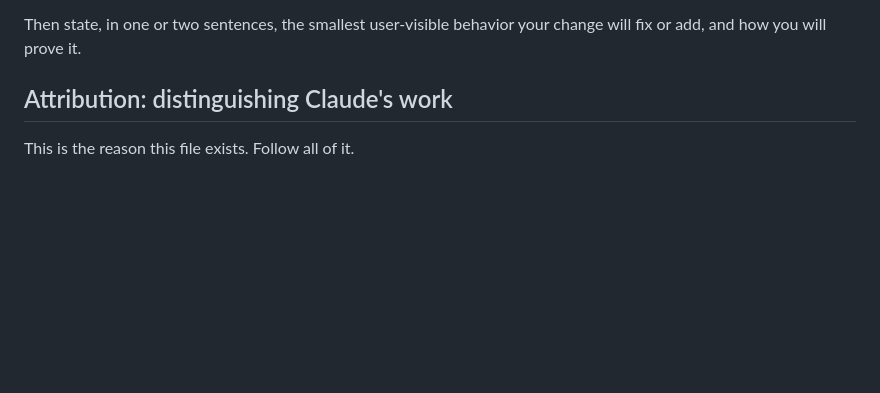
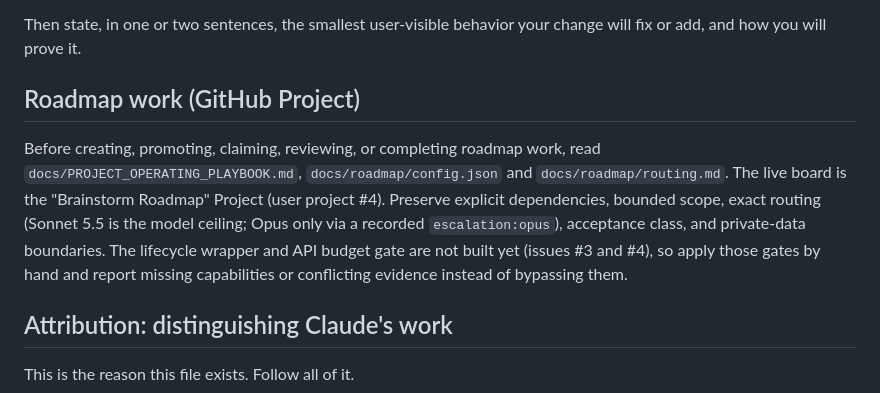
Before and after one commit to mbelinkie/brainstorm, a Markdown page: CLAUDE.md, the part around the change. GitHub-like rendering; blank space fills up the shorter version.

Commit message:
docs: point CLAUDE.md at the roadmap playbook and routing policy
Co-Authored-By: Claude Sonnet 5.5 <noreply@anthropic.com>

```diff
--- a/CLAUDE.md
+++ b/CLAUDE.md
@@ -39,6 +39,18 @@ Before editing anything:
 
 Then state, in one or two sentences, the smallest user-visible behavior your
 change will fix or add, and how you will prove it.
+
+## Roadmap work (GitHub Project)
+
+Before creating, promoting, claiming, reviewing, or completing roadmap work,
+read `docs/PROJECT_OPERATING_PLAYBOOK.md`, `docs/roadmap/config.json` and
+`docs/roadmap/routing.md`. The live board is the "Brainstorm Roadmap" Project
+(user project #4). Preserve explicit dependencies, bounded scope, exact routing
+(Sonnet 5.5 is the model ceiling; Opus only via a recorded `escalation:opus`),
+acceptance class, and private-data boundaries. The lifecycle wrapper and API
+budget gate are not built yet (issues #3 and #4), so apply those gates by hand
+and report missing capabilities or conflicting evidence instead of bypassing
+them.
 
 ## Attribution: distinguishing Claude's work
 
```
Also changed, not shown: docs/CLAUDE_WORKLOG.md (+4 -0 lines).
